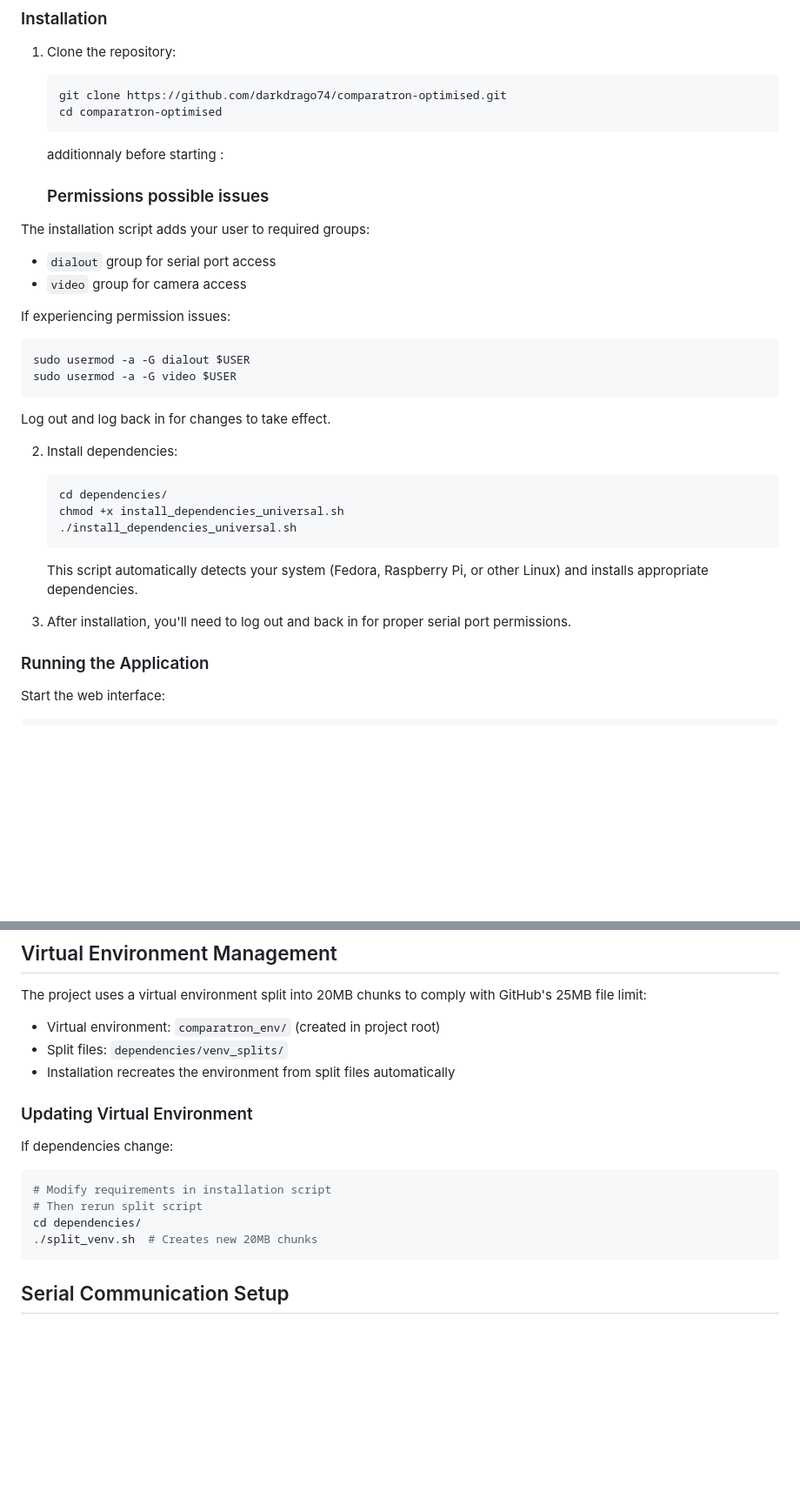
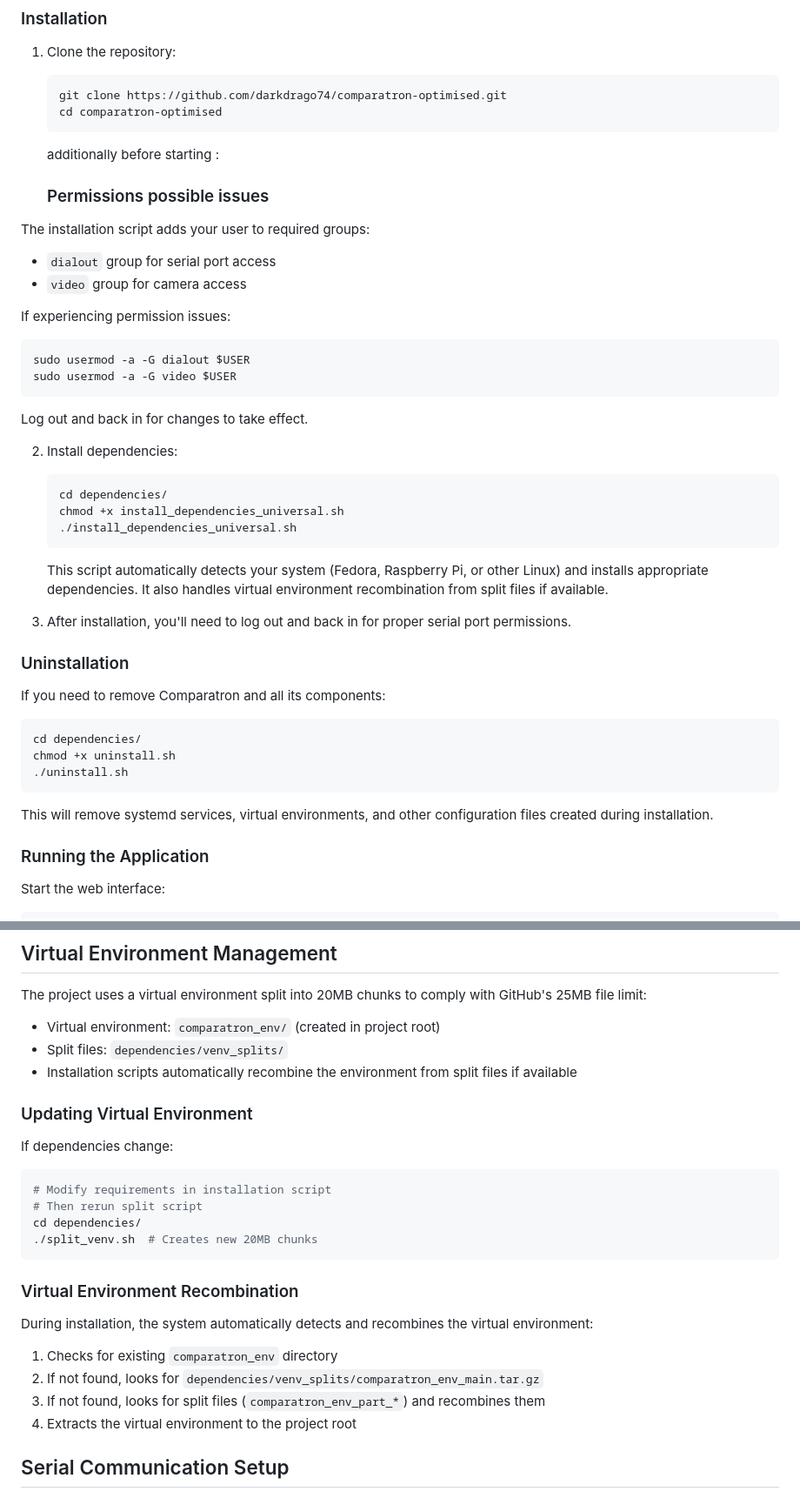
Before and after one commit to darkdrago74/theSmallComparator, a Markdown page: README.md, 2 parts joined by grey strips. Shown: that part at 87% size. GitHub-like rendering; blank space fills up the shorter version.

````diff
--- a/README.md
+++ b/README.md
@@ -21,7 +21,7 @@ Comparatron is an advanced optical comparator that combines:
    cd comparatron-optimised
    ```
 
-   additionnaly before starting :
+   additionally before starting :
    ### Permissions possible issues
 The installation script adds your user to required groups:
 - `dialout` group for serial port access
@@ -32,7 +32,7 @@ If experiencing permission issues:
 sudo usermod -a -G dialout $USER
 sudo usermod -a -G video $USER
 ```
-Log out and log back in for changes to take effect.
+Log out and back in for changes to take effect.
 
 2. Install dependencies:
    ```bash
@@ -41,9 +41,20 @@ Log out and log back in for changes to take effect.
    ./install_dependencies_universal.sh
    ```
 
-   This script automatically detects your system (Fedora, Raspberry Pi, or other Linux) and installs appropriate dependencies.
+   This script automatically detects your system (Fedora, Raspberry Pi, or other Linux) and installs appropriate dependencies. It also handles virtual environment recombination from split files if available.
 
 3. After installation, you'll need to log out and back in for proper serial port permissions.
+
+### Uninstallation
+
+If you need to remove Comparatron and all its components:
+```bash
+cd dependencies/
+chmod +x uninstall.sh
+./uninstall.sh
+```
+
+This will remove systemd services, virtual environments, and other configuration files created during installation.
 
 ### Running the Application
 
@@ -98,7 +109,7 @@ The project uses a virtual environment split into 20MB chunks to comply with Git
 
 - Virtual environment: `comparatron_env/` (created in project root)
 - Split files: `dependencies/venv_splits/`
-- Installation recreates the environment from split files automatically
+- Installation scripts automatically recombine the environment from split files if available
 
 ### Updating Virtual Environment
 
@@ -109,6 +120,14 @@ If dependencies change:
 cd dependencies/
 ./split_venv.sh  # Creates new 20MB chunks
 ```
+
+### Virtual Environment Recombination
+
+During installation, the system automatically detects and recombines the virtual environment:
+1. Checks for existing `comparatron_env` directory
+2. If not found, looks for `dependencies/venv_splits/comparatron_env_main.tar.gz`
+3. If not found, looks for split files (`comparatron_env_part_*`) and recombines them
+4. Extracts the virtual environment to the project root
 
 ## Serial Communication Setup
 
````
Also changed, not shown: other parts of README.md (+3 -2 lines).
